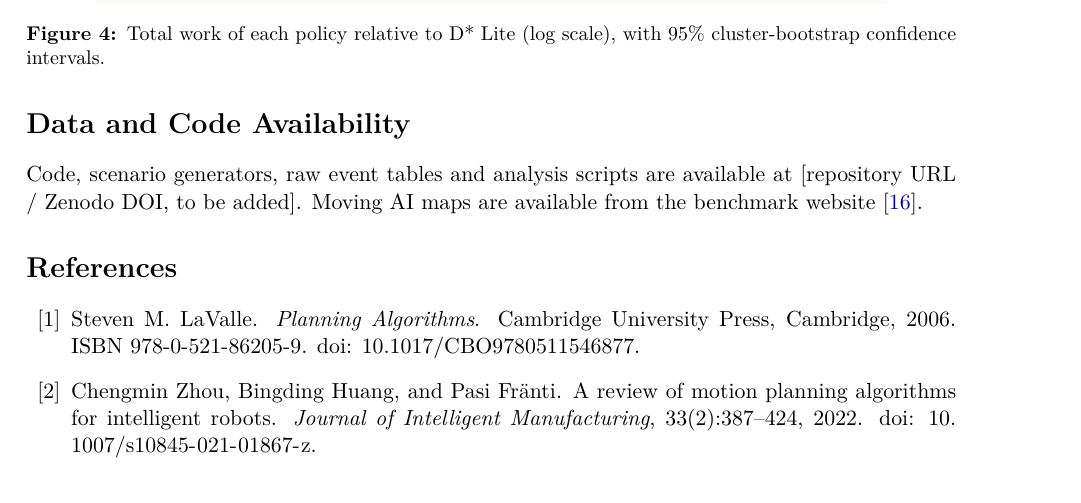
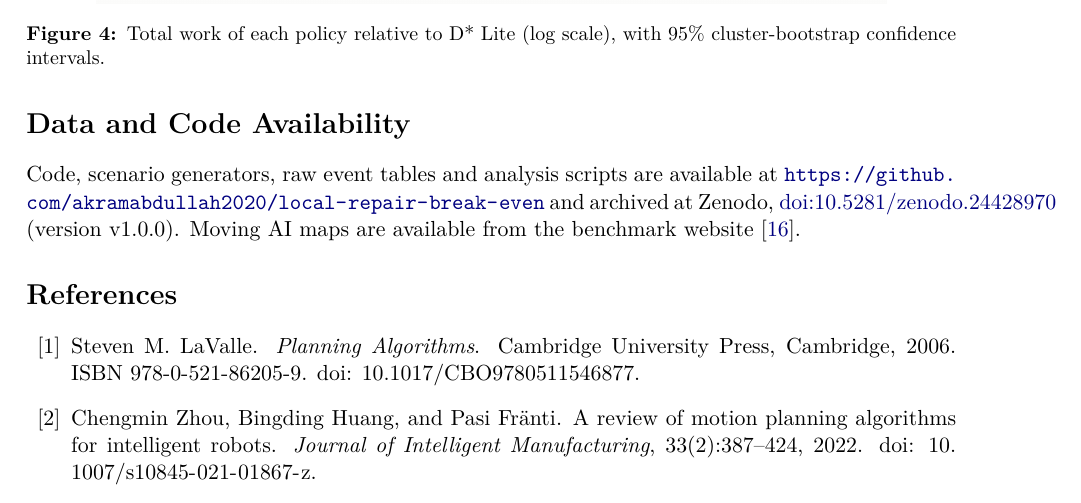
Before and after one commit to akramabdullah2020/local-repair-break-even, a LaTeX paper (paper/main.tex): part of page 9 of 13, cut so that both start at the same text. Compiled offline with pdfLaTeX.

Commit message:
Add Zenodo DOI to README, CITATION.cff and paper; clarify map download notes

```diff
--- a/paper/main.tex
+++ b/paper/main.tex
@@ -257,7 +257,7 @@ Successful repairs lengthen the remaining path. Unbounded repair adds 7.2\% on a
 We framed the choice between local path repair and replanning as an expected-cost decision. The resulting break-even condition, $\pfail<1-\CL/\CG$, identifies the cheaper strategy in 91--98\% of 576 experimental cells. A paired evaluation over \num{17472} held-out episodes on nine map families shows that the value of repair depends strongly on the perception radius and the blockage type. Learned failure prediction recovers about half of the oracle gap for bounded repair, whereas a hand-crafted risk composite is uninformative. When repair failure is detectable for free, ``always try repair, then D* Lite'' is optimal and costs 0.65 of D* Lite's work at a median path increase of 2.8\%.
 
 \section*{Data and Code Availability}
-Code, scenario generators, raw event tables and analysis scripts are available at [repository URL / Zenodo DOI, to be added]. Moving AI maps are available from the benchmark website~\cite{sturtevant2012}.
+Code, scenario generators, raw event tables and analysis scripts are available at \url{https://github.com/akramabdullah2020/local-repair-break-even} and archived at Zenodo, \href{https://doi.org/10.5281/zenodo.24428970}{doi:10.5281/zenodo.24428970} (version v1.0.0). Moving AI maps are available from the benchmark website~\cite{sturtevant2012}.
 
 \bibliographystyle{unsrtnat}
 \bibliography{refs}
```
Also changed, not shown: README.md, data/movingai/README.md, 2 other files.
